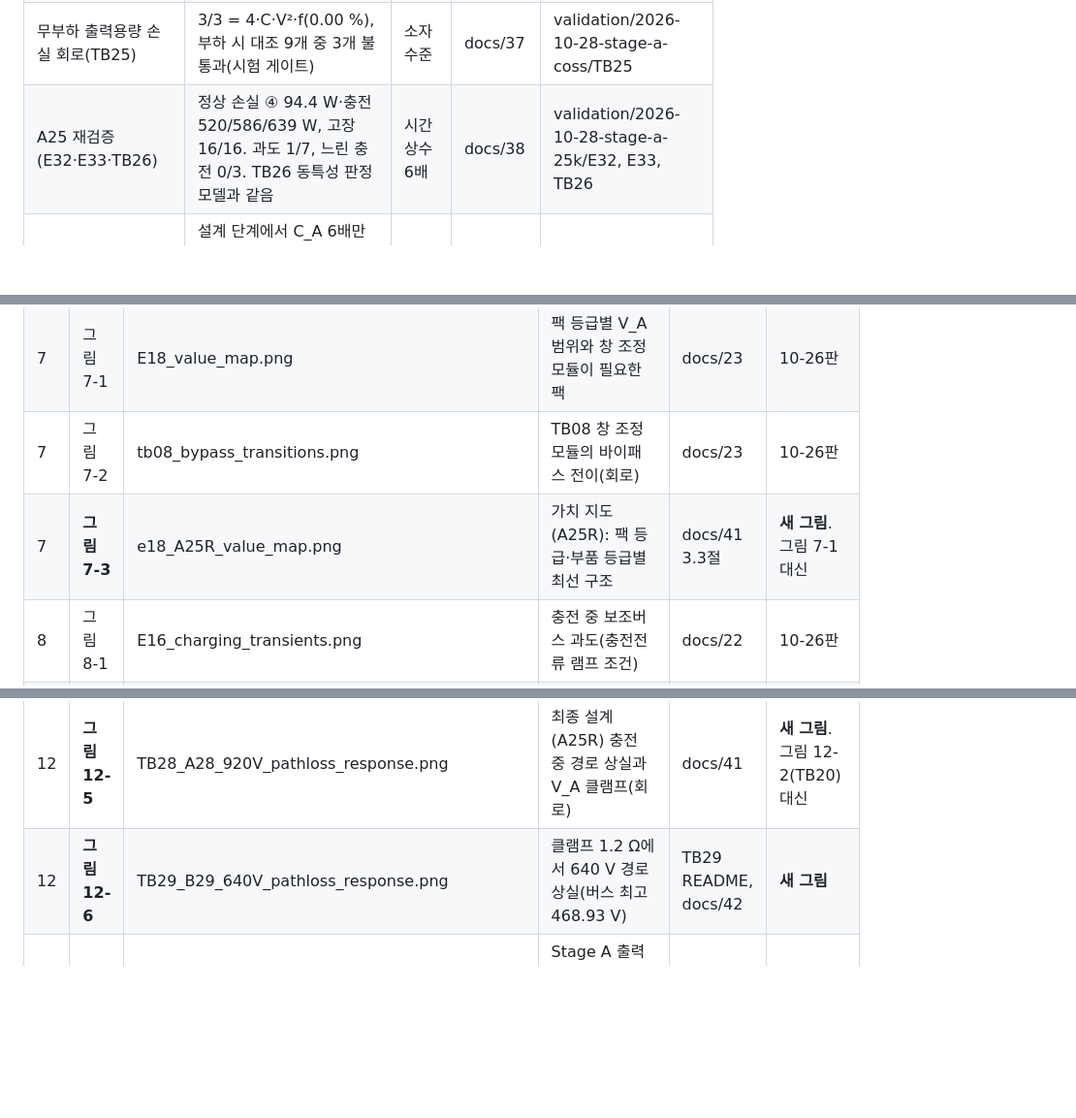
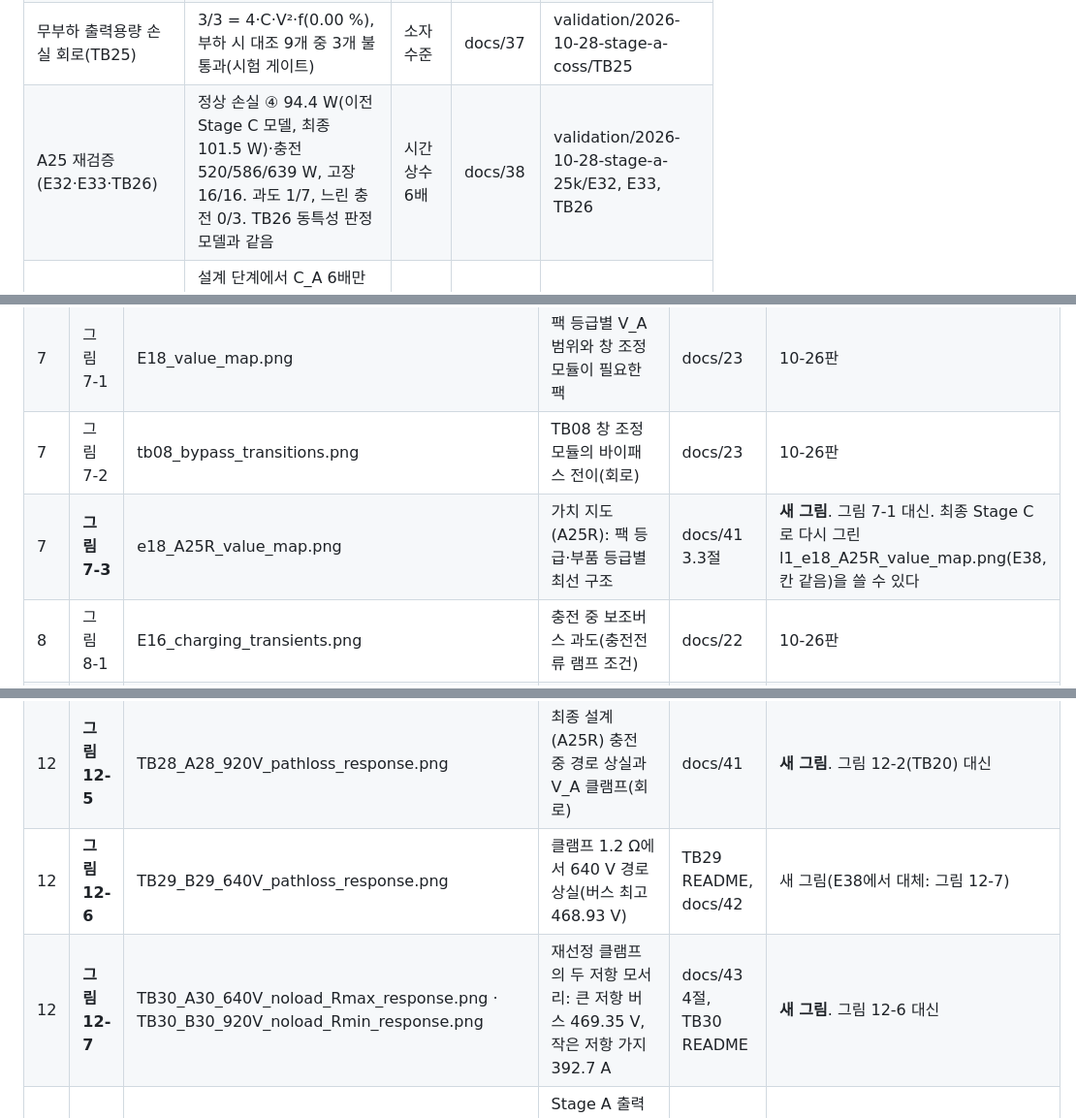
Before and after one commit to garlicjam-pyo/PRISM-Hub, a Markdown page: report_prep/notion/PRISM-Hub_보고서_정리.md, 3 parts joined by grey strips. Shown at 97% size. GitHub-like rendering; blank space fills up the shorter version.

```diff
--- a/report_prep/notion/PRISM-Hub_보고서_정리.md
+++ b/report_prep/notion/PRISM-Hub_보고서_정리.md
@@ -305,7 +305,7 @@ docs/33 5절의 **E38 반영 문구(2026-10-29, v1.2)**를 기준으로 한다(A
 | 출력용량 손실 오류(E31) | 영전류 스위칭에서도 출력용량은 하드 스위칭(전이당 Q\_oss·V). 원설계(150 kHz, 위치당 6 mΩ) 위상당 175 W(모델 14 W), ④ 보조 445 W(셰딩 324 W), 800 V 충전 1.83 kW | — | docs/37 | validation/2026-10-28-stage-a-coss/E31 |
 | 설계 격자(E31) | 90안 중 24안 합격, 모두 f\_r ≤ 75 kHz. (가) 75 kHz 보조 102.2 W·충전 1.08 kW, (나) 25 kHz 99.2 W·0.59 kW | 위상 셰딩 필요 | docs/37 7절 | 같음 |
 | 무부하 출력용량 손실 회로(TB25) | 3/3 = 4·C·V²·f(0.00 %), 부하 시 대조 9개 중 3개 불통과(시험 게이트) | 소자 수준 | docs/37 | validation/2026-10-28-stage-a-coss/TB25 |
-| A25 재검증(E32·E33·TB26) | 정상 손실 ④ 94.4 W·충전 520/586/639 W, 고장 16/16. 과도 1/7, 느린 충전 0/3. TB26 동특성 판정 모델과 같음 | 시간 상수 6배 | docs/38 | validation/2026-10-28-stage-a-25k/E32, E33, TB26 |
+| A25 재검증(E32·E33·TB26) | 정상 손실 ④ 94.4 W(이전 Stage C 모델, 최종 101.5 W)·충전 520/586/639 W, 고장 16/16. 과도 1/7, 느린 충전 0/3. TB26 동특성 판정 모델과 같음 | 시간 상수 6배 | docs/38 | validation/2026-10-28-stage-a-25k/E32, E33, TB26 |
 | A25R(E35·TB27) | 설계 단계에서 C\_A 6배만 통과. 요구 안 과도 12/12, 고장 16/16, static 33/36·36/36, 요구 밖 0/12(정보). TB27 4/4(첨두 차 ≤ 2.2 A) | C\_A 2.4 mF | docs/40 | validation/2026-10-28-stage-a-25k/E35, TB27 |
 
 ### 3.10 최종 설계로 다시 계산한 결론(14장)
@@ -515,7 +515,7 @@ docs/20 9절의 순서다.
 | 6 | **그림 6-2** | (새로 그릴 것) | 기준 구조 손실 비교의 A25R 값(docs/41 3.1절 표) | docs/21 정정 절, docs/41 | 그림 6-1은 150 kHz 값. E36 e15 결과로 다시 그리거나 표로 대신 |
 | 7 | 그림 7-1 | E18_value_map.png | 팩 등급별 V\_A 범위와 창 조정 모듈이 필요한 팩 | docs/23 | 10-26판 |
 | 7 | 그림 7-2 | tb08_bypass_transitions.png | TB08 창 조정 모듈의 바이패스 전이(회로) | docs/23 | 10-26판 |
-| 7 | **그림 7-3** | e18_A25R_value_map.png | 가치 지도(A25R): 팩 등급·부품 등급별 최선 구조 | docs/41 3.3절 | **새 그림**. 그림 7-1 대신 |
+| 7 | **그림 7-3** | e18_A25R_value_map.png | 가치 지도(A25R): 팩 등급·부품 등급별 최선 구조 | docs/41 3.3절 | **새 그림**. 그림 7-1 대신. 최종 Stage C로 다시 그린 l1_e18_A25R_value_map.png(E38, 칸 같음)을 쓸 수 있다 |
 | 8 | 그림 8-1 | E16_charging_transients.png | 충전 중 보조버스 과도(충전전류 램프 조건) | docs/22 | 10-26판 |
 | 9 | 그림 9-1 | fig13b_fault_sequence.png | R2 보호 강등 순서(다이오드 클램프 → 분리 → 붕괴 → 소프트 투입) | docs/24 | 10-26판. 감발·접촉기 대체 경로를 더할지 검토 |
 | 9 | 그림 9-2 | E20_dab_fault_modulation.png | DAB 고장 모드 변조 정책 비교(P3) | docs/25 | 10-26판 |
@@ -535,7 +536,8 @@ docs/20 9절의 순서다.
 | 12 | **그림 12-3** | E27_zcp_reversal.png | 영교차 게이트의 방향 반전: 무장하지 못한 반주기의 턴오프 전류, 이전·새 처리 비교 | docs/32 | **새 그림** |
 | 12 | **그림 12-4** | TB20_D_800V_charger_ramp_response.png · TB21_D_800V_charger_ramp_response.png | 사례 D 수정 전(1.010 A, 불통과)과 수정 뒤(0.83 A, 통과) | docs/31, docs/32 | **새 그림**. 두 그림을 나란히 |
 | 12 | **그림 12-5** | TB28_A28_920V_pathloss_response.png | 최종 설계(A25R) 충전 중 경로 상실과 V\_A 클램프(회로) | docs/41 | **새 그림**. 그림 12-2(TB20) 대신 |
-| 12 | **그림 12-6** | TB29_B29_640V_pathloss_response.png | 클램프 1.2 Ω에서 640 V 경로 상실(버스 최고 468.93 V) | TB29 README, docs/42 | **새 그림** |
+| 12 | **그림 12-6** | TB29_B29_640V_pathloss_response.png | 클램프 1.2 Ω에서 640 V 경로 상실(버스 최고 468.93 V) | TB29 README, docs/42 | 새 그림(E38에서 대체: 그림 12-7) |
+| 12 | **그림 12-7** | TB30_A30_640V_noload_Rmax_response.png · TB30_B30_920V_noload_Rmin_response.png | 재선정 클램프의 두 저항 모서리: 큰 저항 버스 469.35 V, 작은 저항 가지 392.7 A | docs/43 4절, TB30 README | **새 그림**. 그림 12-6 대신 |
 | 13 | **그림 13-1** | E31_stage_a_coss.png | Stage A 출력용량 손실: 영전류 스위칭의 하드 스위칭 전이, 설계 격자(f\_r ≤ 75 kHz만 합격) | docs/37 | **새 그림** |
 | 13 | (선택) 그림 13-2 | TB25_coss.png | 회로의 무부하 출력용량 손실 = 4·C·V²·f | docs/37 | 새 그림 |
 | 13 | **그림 13-3** | E32_stage_a_25k.png · E33_stage_a_25k_dynamics.png | A25 손실·문턱과 동특성(과도 불통과) | docs/38 | **새 그림** |
```
Also changed, not shown: other parts of report_prep/notion/PRISM-Hub_보고서_정리.md (+12 -11 lines), report_prep/02_검증_현황표.md (+2 -2 lines), report_prep/06_그림_목록.md (+1 -0 lines).
